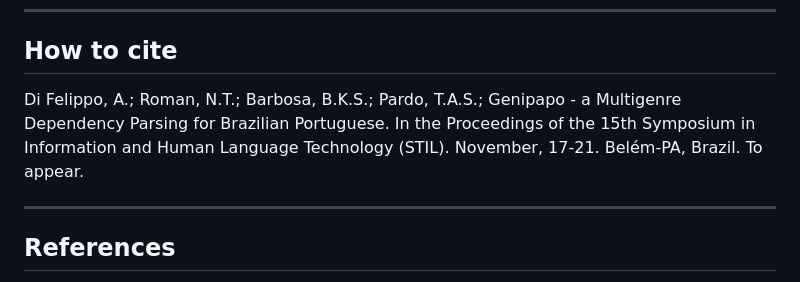
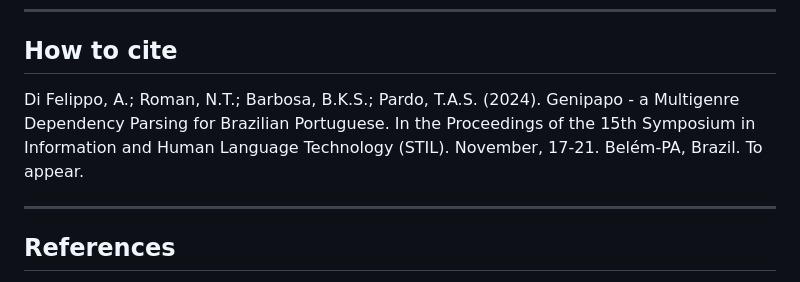
Before and after one commit to bryankhelven/genipapo_web, a Markdown page: README.md, the part around the change. Drawn GitHub-style.

```diff
--- a/README.md
+++ b/README.md
@@ -117,7 +117,7 @@ The **Genipapo Web** project wraps the functionality of the **Genipapo Parser**
 
 ## How to cite
 
-Di Felippo, A.; Roman, N.T.; Barbosa, B.K.S.; Pardo, T.A.S.; Genipapo - a Multigenre Dependency Parsing for Brazilian Portuguese. In the Proceedings of the 15th Symposium in Information and Human Language Technology (STIL). November, 17-21. Belém-PA, Brazil. To appear.
+Di Felippo, A.; Roman, N.T.; Barbosa, B.K.S.; Pardo, T.A.S. (2024). Genipapo - a Multigenre Dependency Parsing for Brazilian Portuguese. In the Proceedings of the 15th Symposium in Information and Human Language Technology (STIL). November, 17-21. Belém-PA, Brazil. To appear.
 
 ---
 
```
